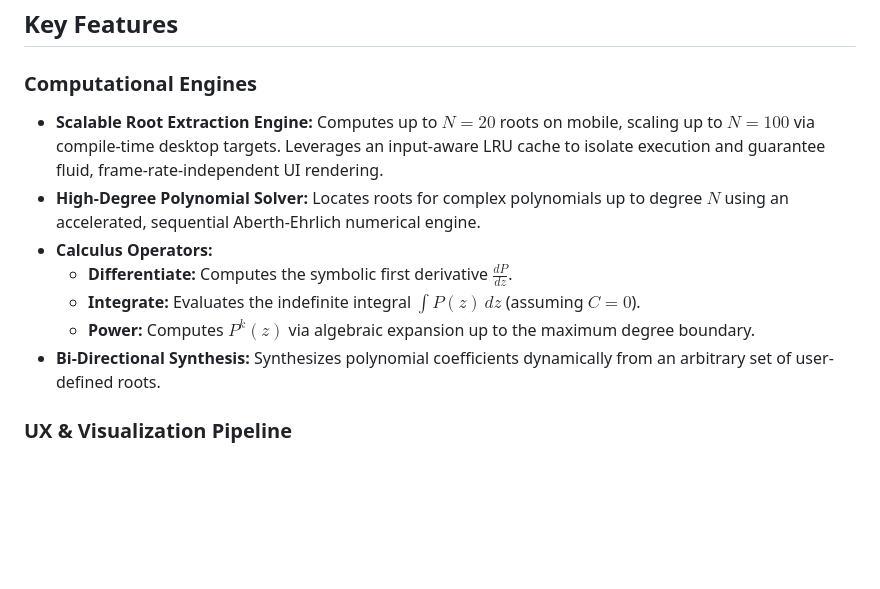
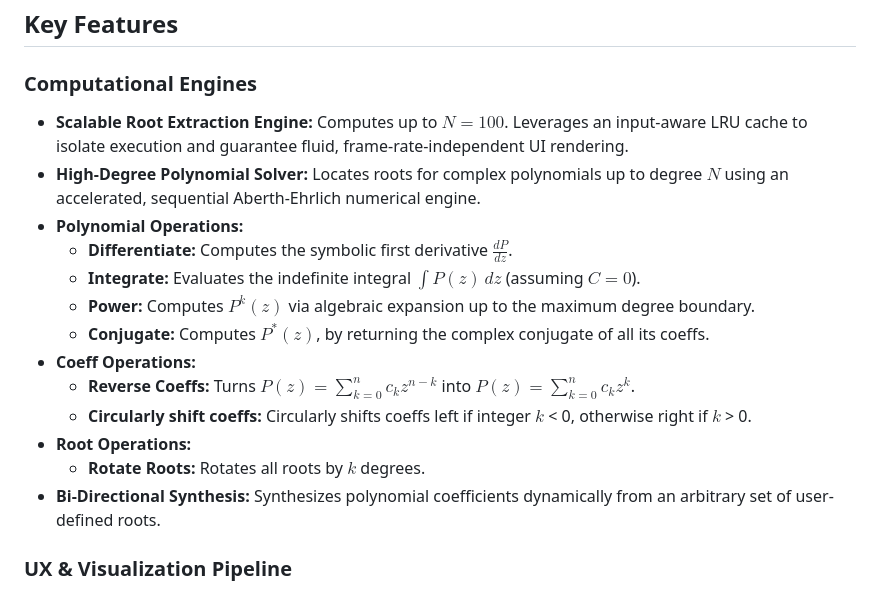
Before and after one commit to yaronday/open_src_assets, a Markdown page: Argandly/assets/README.md, the part around the change. Rendered like a GitHub page; blank space fills up the shorter version.

Commit message:
doc updates IAW new features in v1.93.0

```diff
--- a/Argandly/assets/README.md
+++ b/Argandly/assets/README.md
@@ -17,12 +17,18 @@ Argandly bridges pure numerical computation with interactive geometric analysis
 
 ### Computational Engines
 
-- **Scalable Root Extraction Engine:** Computes up to $N = 20$ roots on mobile, scaling up to $N = 100$ via compile-time desktop targets. Leverages an input-aware LRU cache to isolate execution and guarantee fluid, frame-rate-independent UI rendering.
+- **Scalable Root Extraction Engine:** Computes up to $N = 100$. Leverages an input-aware LRU cache to isolate execution and guarantee fluid, frame-rate-independent UI rendering.
 - **High-Degree Polynomial Solver:** Locates roots for complex polynomials up to degree $N$ using an accelerated, sequential Aberth-Ehrlich numerical engine.
-- **Calculus Operators:**
+- **Polynomial Operations:**
   - **Differentiate:** Computes the symbolic first derivative $\frac{dP}{dz}$.
   - **Integrate:** Evaluates the indefinite integral $\int P(z)\,dz$ (assuming $C = 0$).
   - **Power:** Computes $P^k(z)$ via algebraic expansion up to the maximum degree boundary.
+  - **Conjugate:** Computes $P^*(z)$, by returning the complex conjugate of all its coeffs.
+- **Coeff Operations:**
+  - **Reverse Coeffs:** Turns $P(z) = \sum_{k=0}^{n} c_k z^{n-k}$ into $P(z) = \sum_{k=0}^{n} c_k z^{k}$.
+  - **Circularly shift coeffs:** Circularly shifts coeffs left if integer $k$ < 0, otherwise right if $k$ > 0.
+- **Root Operations:**
+  - **Rotate Roots:** Rotates all roots by $k$ degrees.
 - **Bi-Directional Synthesis:** Synthesizes polynomial coefficients dynamically from an arbitrary set of user-defined roots.
 
 ### UX & Visualization Pipeline
```
